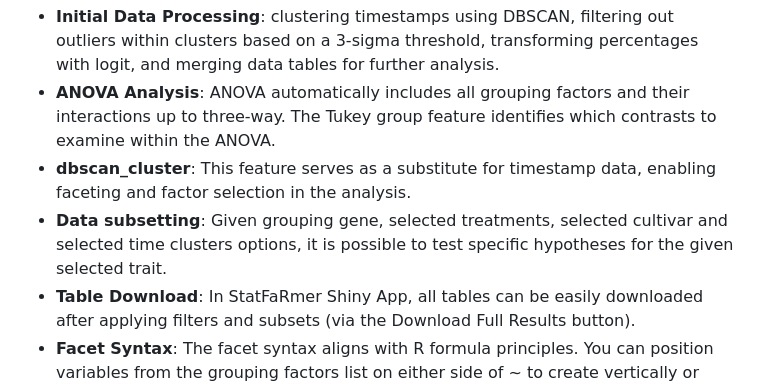
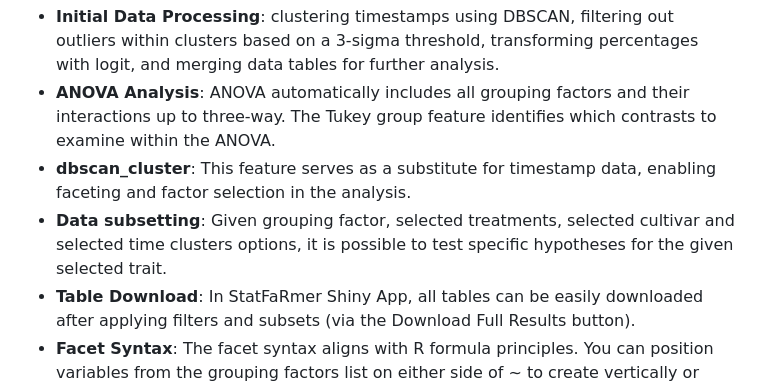
Before and after one commit to Stathmin/StatFaRmer, a Markdown page: README.md, the part around the change. Rendered like a GitHub page.

Commit message:
grouping factor

```diff
--- a/README.md
+++ b/README.md
@@ -16,7 +16,7 @@ StatFaRmer aims to replicate methods from [(Schmidt et al., 2023)](https://www.s
 - **Initial Data Processing**: clustering timestamps using DBSCAN, filtering out outliers within clusters based on a 3-sigma threshold, transforming percentages with logit, and merging data tables for further analysis.
 - **ANOVA Analysis**: ANOVA automatically includes all grouping factors and their interactions up to three-way. The Tukey group feature identifies which contrasts to examine within the ANOVA.
 - **dbscan_cluster**: This feature serves as a substitute for timestamp data, enabling faceting and factor selection in the analysis.
-- **Data subsetting**: Given grouping gene, selected treatments, selected cultivar and selected time clusters options, it is possible to test specific hypotheses for the given selected trait.
+- **Data subsetting**: Given grouping factor, selected treatments, selected cultivar and selected time clusters options, it is possible to test specific hypotheses for the given selected trait.
 - **Table Download**: In StatFaRmer Shiny App, all tables can be easily downloaded after applying filters and subsets (via the Download Full Results button).
 - **Facet Syntax**: The facet syntax aligns with R formula principles. You can position variables from the grouping factors list on either side of ~ to create vertically or horizontally distinct subplots; using *~ 1* removes faceting.
 
```
